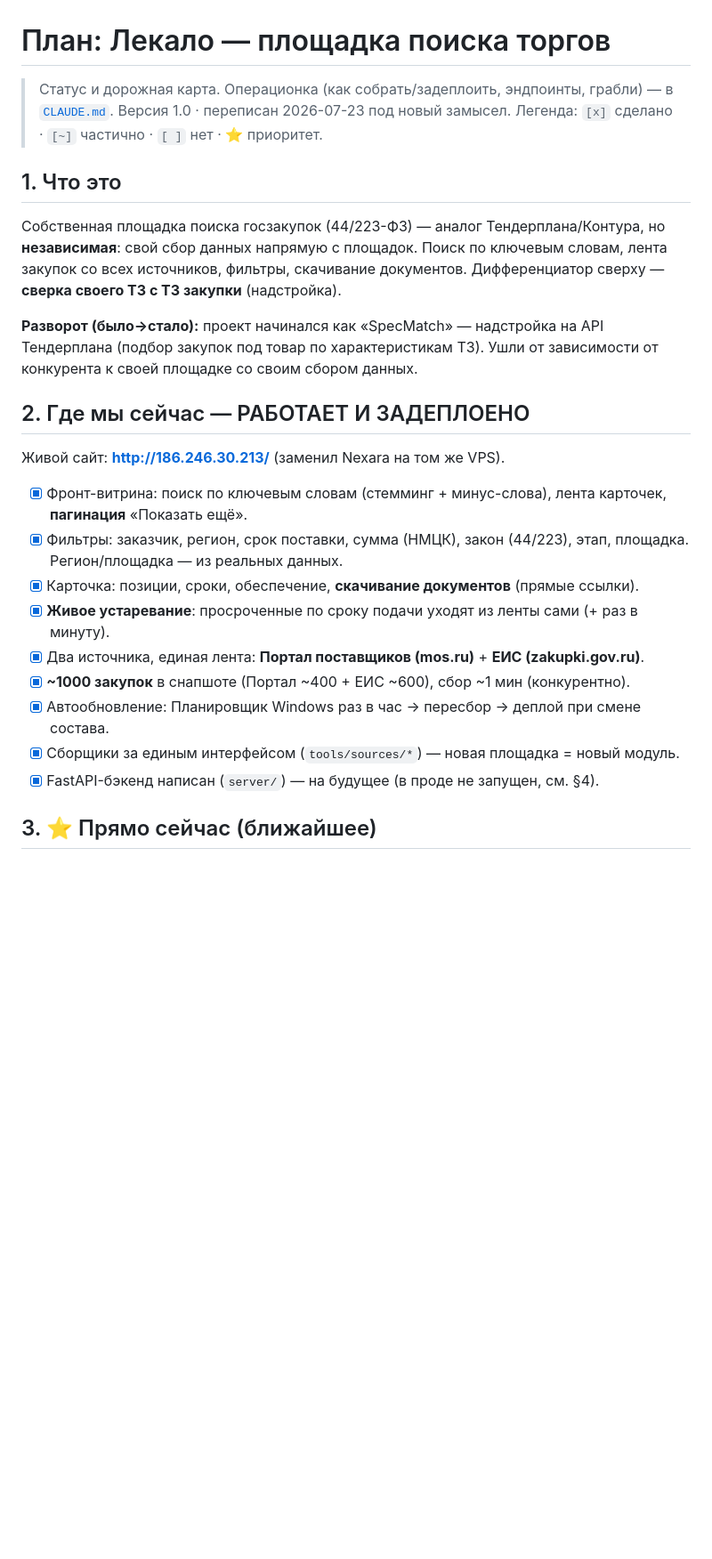
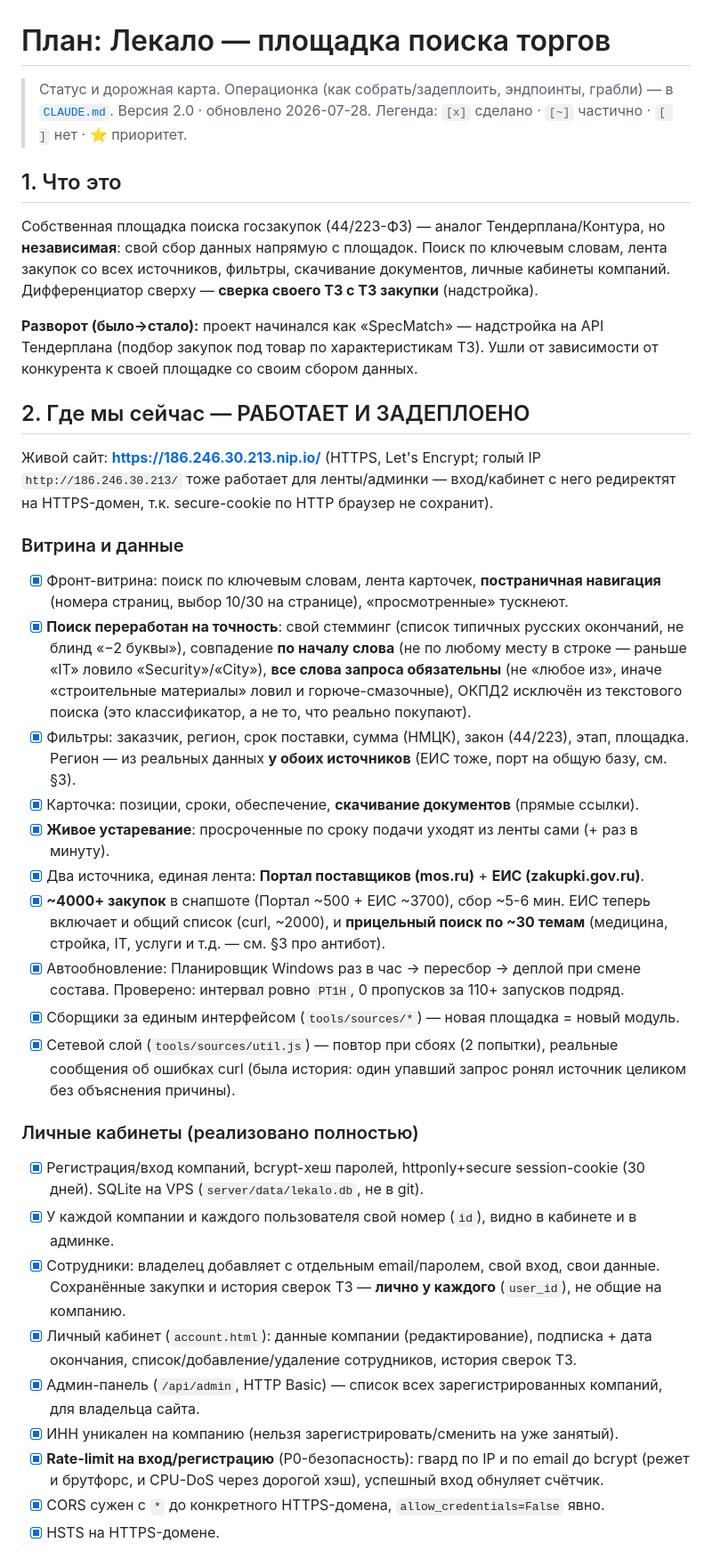
Before and after one commit to iporlovna-dot/TenderPlan-COPY, a Markdown page: plan.md, the part around one of its changes. Shown at 89% size. Drawn GitHub-style; blank space fills up the shorter version.

```diff
--- a/plan.md
+++ b/plan.md
@@ -1,15 +1,15 @@
 # План: Лекало — площадка поиска торгов
 
 > Статус и дорожная карта. Операционка (как собрать/задеплоить, эндпоинты, грабли) —
-> в [`CLAUDE.md`](CLAUDE.md). Версия 1.0 · переписан 2026-07-23 под новый замысел.
+> в [`CLAUDE.md`](CLAUDE.md). Версия 2.0 · обновлено 2026-07-28.
 > Легенда: `[x]` сделано · `[~]` частично · `[ ]` нет · ⭐ приоритет.
 
 ## 1. Что это
 
 Собственная площадка поиска госзакупок (44/223-ФЗ) — аналог Тендерплана/Контура, но
 **независимая**: свой сбор данных напрямую с площадок. Поиск по ключевым словам, лента
-закупок со всех источников, фильтры, скачивание документов. Дифференциатор сверху —
-**сверка своего ТЗ с ТЗ закупки** (надстройка).
+закупок со всех источников, фильтры, скачивание документов, личные кабинеты компаний.
+Дифференциатор сверху — **сверка своего ТЗ с ТЗ закупки** (надстройка).
 
 **Разворот (было→стало):** проект начинался как «SpecMatch» — надстройка на API
 Тендерплана (подбор закупок под товар по характеристикам ТЗ). Ушли от зависимости от
@@ -17,19 +17,48 @@
 
 ## 2. Где мы сейчас — РАБОТАЕТ И ЗАДЕПЛОЕНО
 
-Живой сайт: **http://186.246.30.213/** (заменил Nexara на том же VPS).
+Живой сайт: **https://186.246.30.213.nip.io/** (HTTPS, Let's Encrypt; голый IP
+`http://186.246.30.213/` тоже работает для ленты/админки — вход/кабинет с него
+редиректят на HTTPS-домен, т.к. secure-cookie по HTTP браузер не сохранит).
 
-- [x] Фронт-витрина: поиск по ключевым словам (стемминг + минус-слова), лента карточек,
-  **пагинация** «Показать ещё».
-- [x] Фильтры: заказчик, регион, срок поставки, сумма (НМЦК), закон (44/223), этап, площадка.
-  Регион/площадка — из реальных данных.
+### Витрина и данные
+- [x] Фронт-витрина: поиск по ключевым словам, лента карточек, **постраничная
+  навигация** (номера страниц, выбор 10/30 на странице), «просмотренные» тускнеют.
+- [x] **Поиск переработан на точность**: свой стемминг (список типичных русских
+  окончаний, не блинд «−2 буквы»), совпадение **по началу слова** (не по любому месту
+  в строке — раньше «IT» ловило «Security»/«City»), **все слова запроса обязательны**
+  (не «любое из», иначе «строительные материалы» ловил и горюче-смазочные), ОКПД2
+  исключён из текстового поиска (это классификатор, а не то, что реально покупают).
+- [x] Фильтры: заказчик, регион, срок поставки, сумма (НМЦК), закон (44/223), этап,
+  площадка. Регион — из реальных данных **у обоих источников** (ЕИС тоже, порт
+  на общую базу, см. §3).
 - [x] Карточка: позиции, сроки, обеспечение, **скачивание документов** (прямые ссылки).
 - [x] **Живое устаревание**: просроченные по сроку подачи уходят из ленты сами (+ раз в минуту).
 - [x] Два источника, единая лента: **Портал поставщиков (mos.ru)** + **ЕИС (zakupki.gov.ru)**.
-- [x] **~1000 закупок** в снапшоте (Портал ~400 + ЕИС ~600), сбор ~1 мин (конкурентно).
+- [x] **~4000+ закупок** в снапшоте (Портал ~500 + ЕИС ~3700), сбор ~5-6 мин.
+  ЕИС теперь включает и общий список (curl, ~2000), и **прицельный поиск по ~30
+  темам** (медицина, стройка, IT, услуги и т.д. — см. §3 про антибот).
 - [x] Автообновление: Планировщик Windows раз в час → пересбор → деплой при смене состава.
+  Проверено: интервал ровно `PT1H`, 0 пропусков за 110+ запусков подряд.
 - [x] Сборщики за единым интерфейсом (`tools/sources/*`) — новая площадка = новый модуль.
-- [x] FastAPI-бэкенд написан (`server/`) — на будущее (в проде не запущен, см. §4).
+- [x] Сетевой слой (`tools/sources/util.js`) — повтор при сбоях (2 попытки), реальные
+  сообщения об ошибках curl (была история: один упавший запрос ронял источник целиком
+  без объяснения причины).
 
-## 3. ⭐ Прямо сейчас (ближайшее)
+### Личные кабинеты (реализовано полностью)
+- [x] Регистрация/вход компаний, bcrypt-хеш паролей, httponly+secure session-cookie
+  (30 дней). SQLite на VPS (`server/data/lekalo.db`, не в git).
+- [x] У каждой компании и каждого пользователя свой номер (`id`), видно в кабинете и в админке.
+- [x] Сотрудники: владелец добавляет с отдельным email/паролем, свой вход, свои данные.
+  Сохранённые закупки и история сверок ТЗ — **лично у каждого** (`user_id`), не общие
+  на компанию.
+- [x] Личный кабинет (`account.html`): данные компании (редактирование), подписка +
+  дата окончания, список/добавление/удаление сотрудников, история сверок ТЗ.
+- [x] Админ-панель (`/api/admin`, HTTP Basic) — список всех зарегистрированных компаний,
+  для владельца сайта.
+- [x] ИНН уникален на компанию (нельзя зарегистрировать/сменить на уже занятый).
+- [x] **Rate-limit на вход/регистрацию** (P0-безопасность): гвард по IP и по email
+  до bcrypt (режет и брутфорс, и CPU-DoS через дорогой хэш), успешный вход обнуляет счётчик.
+- [x] CORS сужен с `*` до конкретного HTTPS-домена, `allow_credentials=False` явно.
+- [x] HSTS на HTTPS-домене.
 
```
Also changed, not shown: other parts of plan.md (+44 -27 lines).
